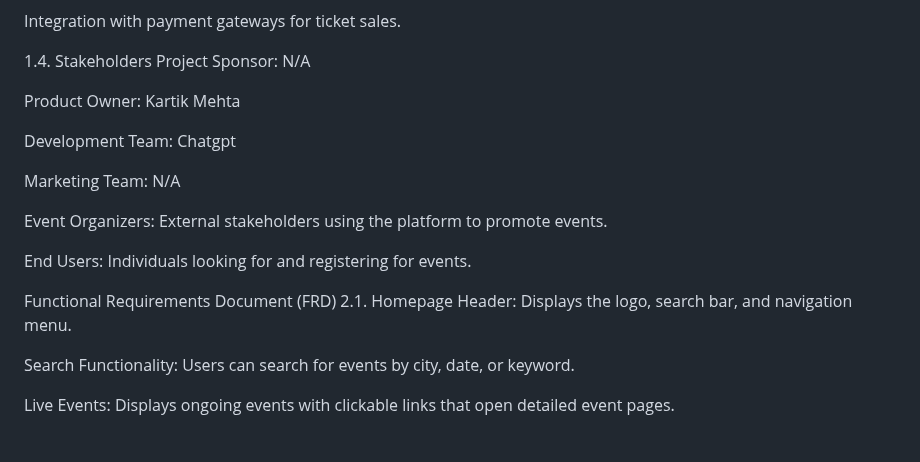
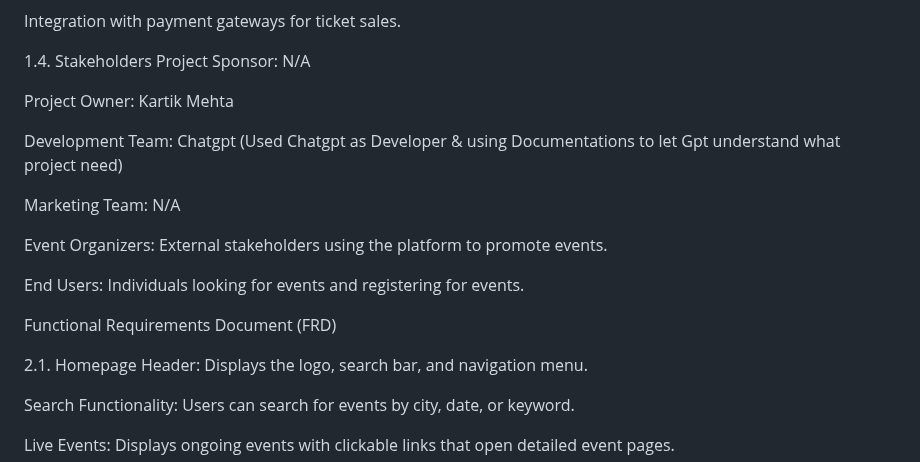
Before and after one commit to kartikmehta0/Event-Mania, a Markdown page: README.md, the part around the change. Rendered like a GitHub page; blank space fills up the shorter version.

```diff
--- a/README.md
+++ b/README.md
@@ -32,17 +32,20 @@ Integration with payment gateways for ticket sales.
 
 1.4. Stakeholders Project Sponsor: N/A
 
-Product Owner: Kartik Mehta
+Project Owner: Kartik Mehta
 
-Development Team: Chatgpt
+Development Team: Chatgpt (Used Chatgpt as Developer & using Documentations to let Gpt understand what project need)
 
 Marketing Team: N/A
 
 Event Organizers: External stakeholders using the platform to promote events.
 
-End Users: Individuals looking for and registering for events.
+End Users: Individuals looking for events and registering for events.
+
 
 Functional Requirements Document (FRD)
+
+
 2.1. Homepage Header: Displays the logo, search bar, and navigation menu.
 
 Search Functionality: Users can search for events by city, date, or keyword.
```
